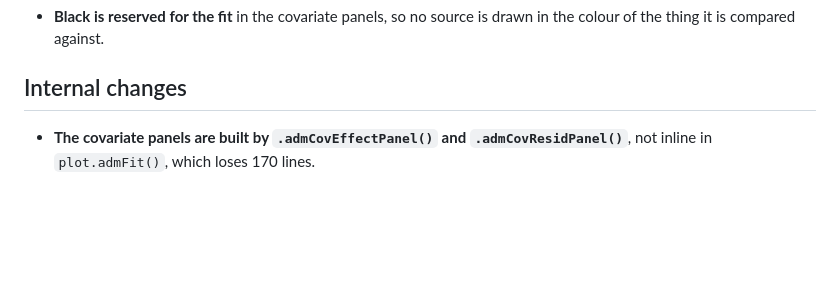
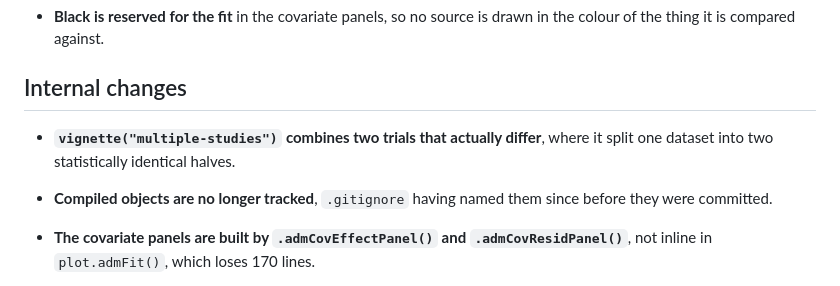
Before and after one commit to LeidenPharmacology/admixr2, a Markdown page: NEWS.md, the part around the change. Rendered like a GitHub page; blank space fills up the shorter version.

Commit message:
docs(NEWS): note the vignette rewrite and the untracked build objects
Co-Authored-By: Claude Opus 5 (1M context) <noreply@anthropic.com>

```diff
--- a/NEWS.md
+++ b/NEWS.md
@@ -317,6 +317,12 @@ argument. None is a bug fix, so all are listed here rather than below.
 
 ## Internal changes
 
+* **`vignette("multiple-studies")` combines two trials that actually differ**,
+  where it split one dataset into two statistically identical halves.
+
+* **Compiled objects are no longer tracked**, `.gitignore` having named them
+  since before they were committed.
+
 * **The covariate panels are built by `.admCovEffectPanel()` and
   `.admCovResidPanel()`**, not inline in `plot.admFit()`, which loses 170 lines.
 
```
